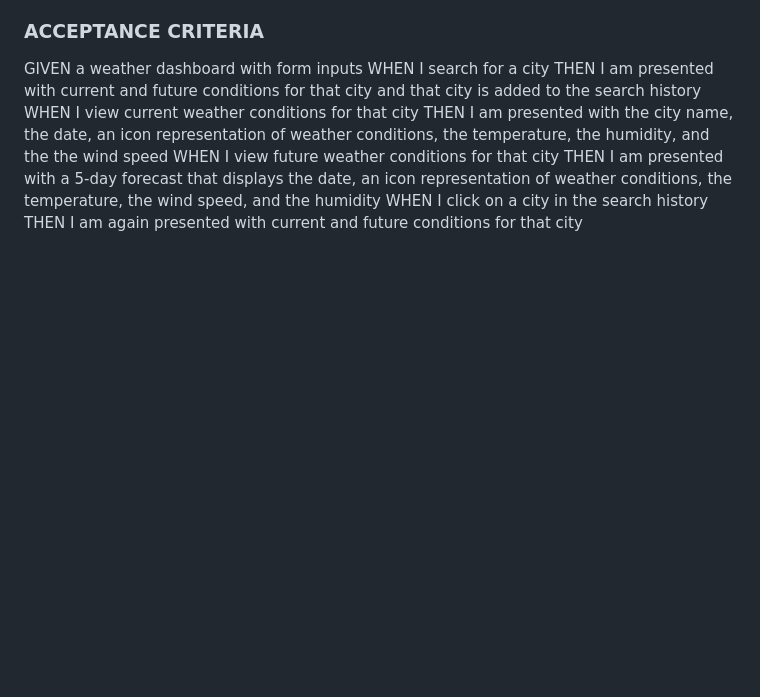
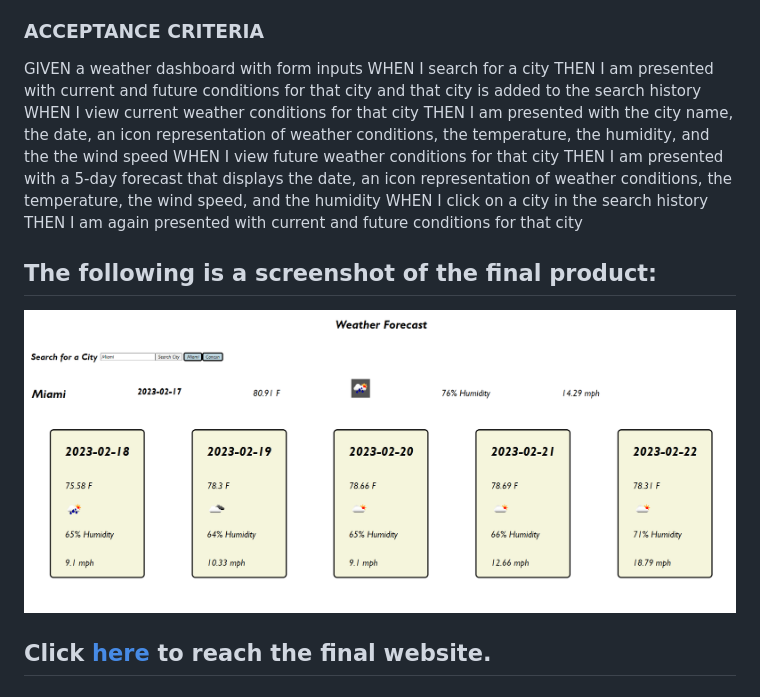
Before and after one commit to dolivafig/weather_dashboard, a Markdown page: README.md, the part around the change. Drawn GitHub-style; pictures changed too: assets/website.png (added); blank space fills up the shorter version.

```diff
--- a/README.md
+++ b/README.md
@@ -19,3 +19,9 @@ WHEN I view future weather conditions for that city</br>
 THEN I am presented with a 5-day forecast that displays the date, an icon representation of weather conditions, the temperature, the wind speed, and the humidity</br>
 WHEN I click on a city in the search history</br>
 THEN I am again presented with current and future conditions for that city
+
+## The following is a screenshot of the final product:
+
+![alt text](assets/website.png)
+
+## Click [here](https://dolivafig.github.io/weather_dashboard/) to reach the final website.
```
Also changed, not shown: 3 other files.
